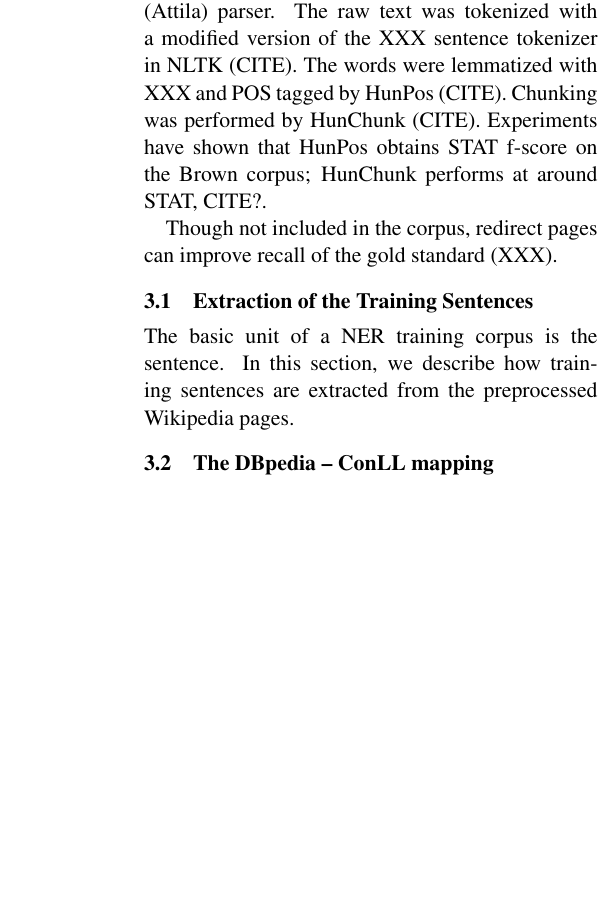
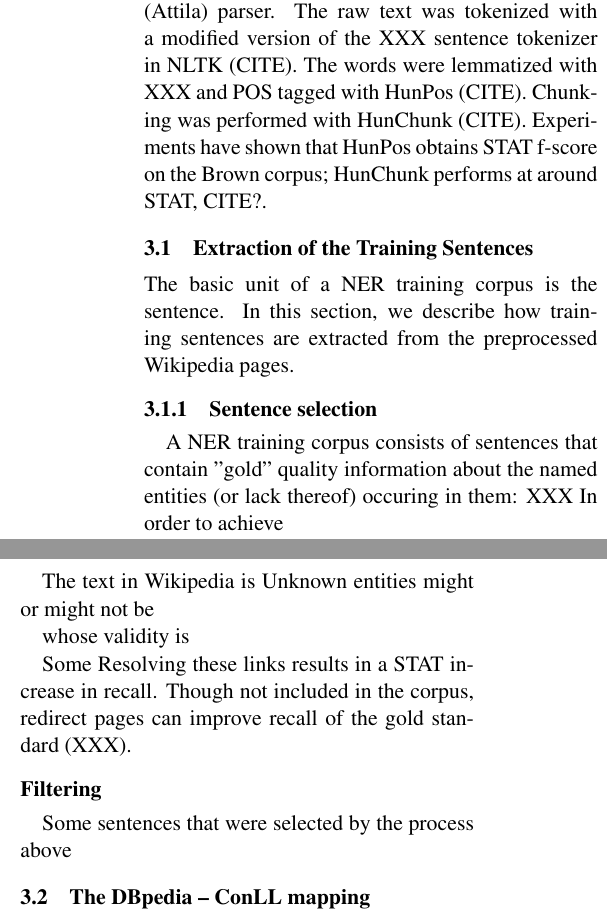
Before and after one commit to hlt-bme-hu/hunNERwiki, a LaTeX paper (paper/engNERwiki.tex): part of one column of page 2 of 6 before the commit and two parts of the columns of page 2 of 6 after it, the two joined at a grey line, cut so that both start at the same text, the shorter picture padded with empty space. Compiled offline with pdfLaTeX.

Commit message:
Just ****ing around...

```diff
--- a/paper/engNERwiki.tex
+++ b/paper/engNERwiki.tex
@@ -76,22 +76,37 @@ Wikipedia proves to be a rich source of information about its entities; aside fr
 
 Beside regular articles, Wikipedia also contains redirect and disambiguation pages, which require special treatment. Redirect pages are empty and are safe to ignore altogether. Disambiguation pages contain text, usually in the form of an enumeration of page links with a short description. Full sentences are scarce and the structure of these pages makes it hard to extract valid training sentences from them. Therefore, disambiguation pages have been dropped from the corpus as well.
 
-The corpus is based on the Wikipedia snapshot as of XXX. The xml files were parsed with the XXX (Attila) parser. The raw text was tokenized with a modified version of the XXX sentence tokenizer in NLTK (CITE). The words were lemmatized with XXX and POS tagged by HunPos (CITE). Chunking was performed by HunChunk (CITE). Experiments have shown that HunPos obtains STAT f-score on the Brown corpus; HunChunk performs at around STAT, CITE?.
-
-Though not included in the corpus, redirect pages can improve recall of the gold standard (XXX).
-% TODO: redirect redirect pages
+The corpus is based on the Wikipedia snapshot as of XXX. The xml files were parsed with the XXX (Attila) parser. The raw text was tokenized with a modified version of the XXX sentence tokenizer in NLTK (CITE). The words were lemmatized with XXX and POS tagged with HunPos (CITE). Chunking was performed with HunChunk (CITE). Experiments have shown that HunPos obtains STAT f-score on the Brown corpus; HunChunk performs at around STAT, CITE?.
 
 \subsection{Extraction of the Training Sentences}
 
 The basic unit of a NER training corpus is the sentence. In this section, we describe how training sentences are extracted from the preprocessed Wikipedia pages.
 
+\subsubsection{Sentence selection}
 
+A NER training corpus consists of sentences that contain "gold" quality information about the named entities (or lack thereof) occuring in them: XXX In order to achieve
+
+The text in Wikipedia is
+Unknown entities might or might not be
+
+whose validity is
+
+Some  Resolving these links results in a STAT increase in recall.
+Though not included in the corpus, redirect pages can improve recall of the gold standard (XXX).
+% TODO: redirect redirect pages
 
 % 3. Training sentence extraction
 %   a. only known links
 %   b. title parts
 %   c. parts of links mention earlier
 %   d. date regexp
+% recall+precision?
+
+\subsubsection*{Filtering}
+
+
+Some sentences that were selected by the process above
+
 % 4. Test sentence extraction?
 %   a. unknown links, no unlinked names
 %   b. might be good for quality evaluation / recursive tagging (next paper?)
```
